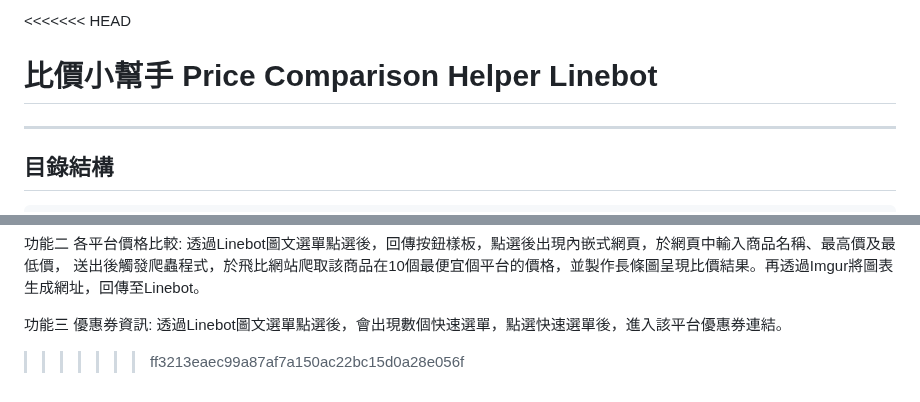
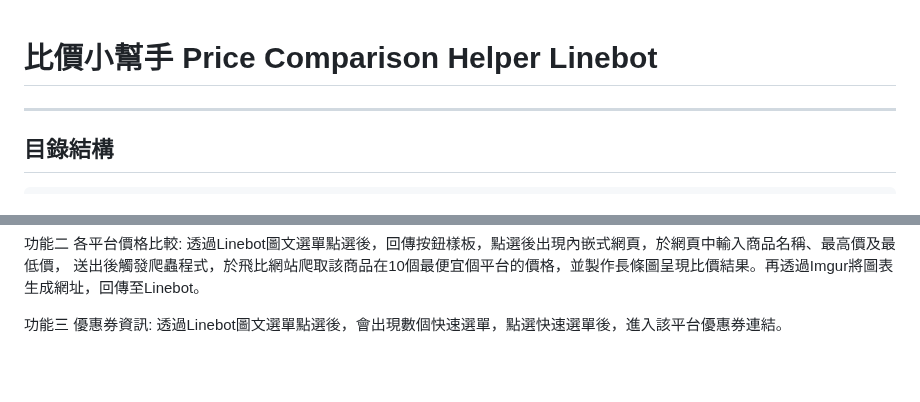
Before and after one commit to ChouKuangWen/Price-comparison-helper-linebot, a Markdown page: README.md, 2 parts joined by grey strips. GitHub-like rendering; blank space fills up the shorter version.

```diff
--- a/README.md
+++ b/README.md
@@ -1,4 +1,3 @@
-<<<<<<< HEAD
 # 比價小幫手 Price Comparison Helper Linebot
 ---
 
@@ -121,4 +120,3 @@ Imgur:將生成的分析圖表生成網址，回傳至Linebot。
 
 功能三 優惠券資訊:
 透過Linebot圖文選單點選後，會出現數個快速選單，點選快速選單後，進入該平台優惠券連結。
->>>>>>> ff3213eaec99a87af7a150ac22bc15d0a28e056f
```
